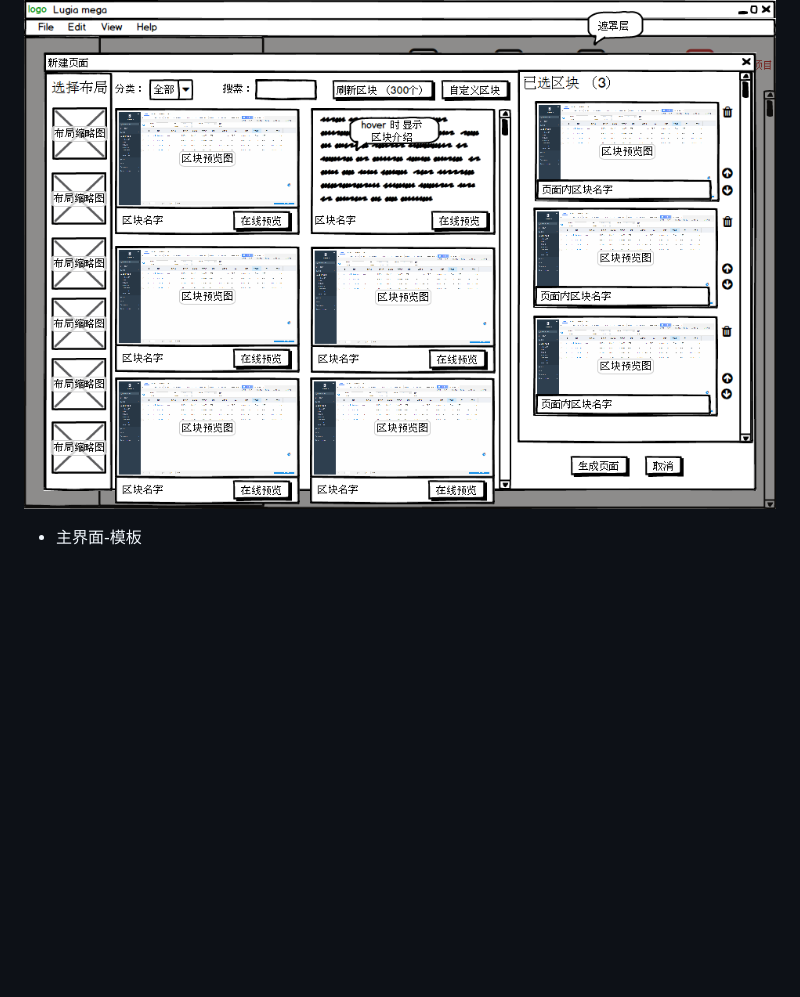
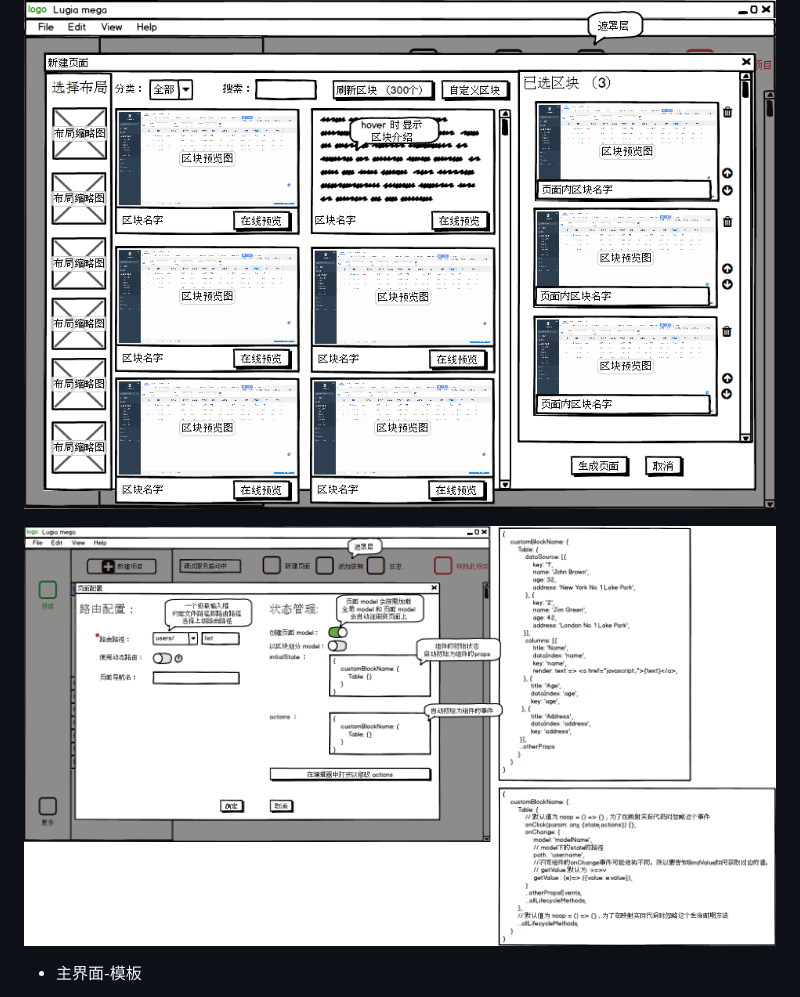
Before and after one commit to lugia-ysstech/mega-cli, a Markdown page: docs/design/功能设计.md, the part around the change. Rendered like a GitHub page; pictures changed too: docs/design/bmpr/主界面-项目-新建页面-model.png (added), docs/design/bmpr/主界面-项目-新建页面.png; blank space fills up the shorter version.

Commit message:
增加 设计-界面草图-model

```diff
--- a/docs/design/功能设计.md
+++ b/docs/design/功能设计.md
@@ -74,6 +74,8 @@ xxxxx
 
 ![](./bmpr/主界面-项目-新建页面.png)
 
+![](./bmpr/主界面-项目-新建页面-model.png)
+
 - 主界面-模板
 
 ![](./bmpr/主界面-模板.png)
```
Also changed, not shown: docs/design/bmpr/主界面-区块-自定义区块3.png, docs/design/bmpr/主界面-区块.png, docs/design/bmpr/主界面-模板-使用.png, docs/design/bmpr/主界面-模板.png, 1 other file.
